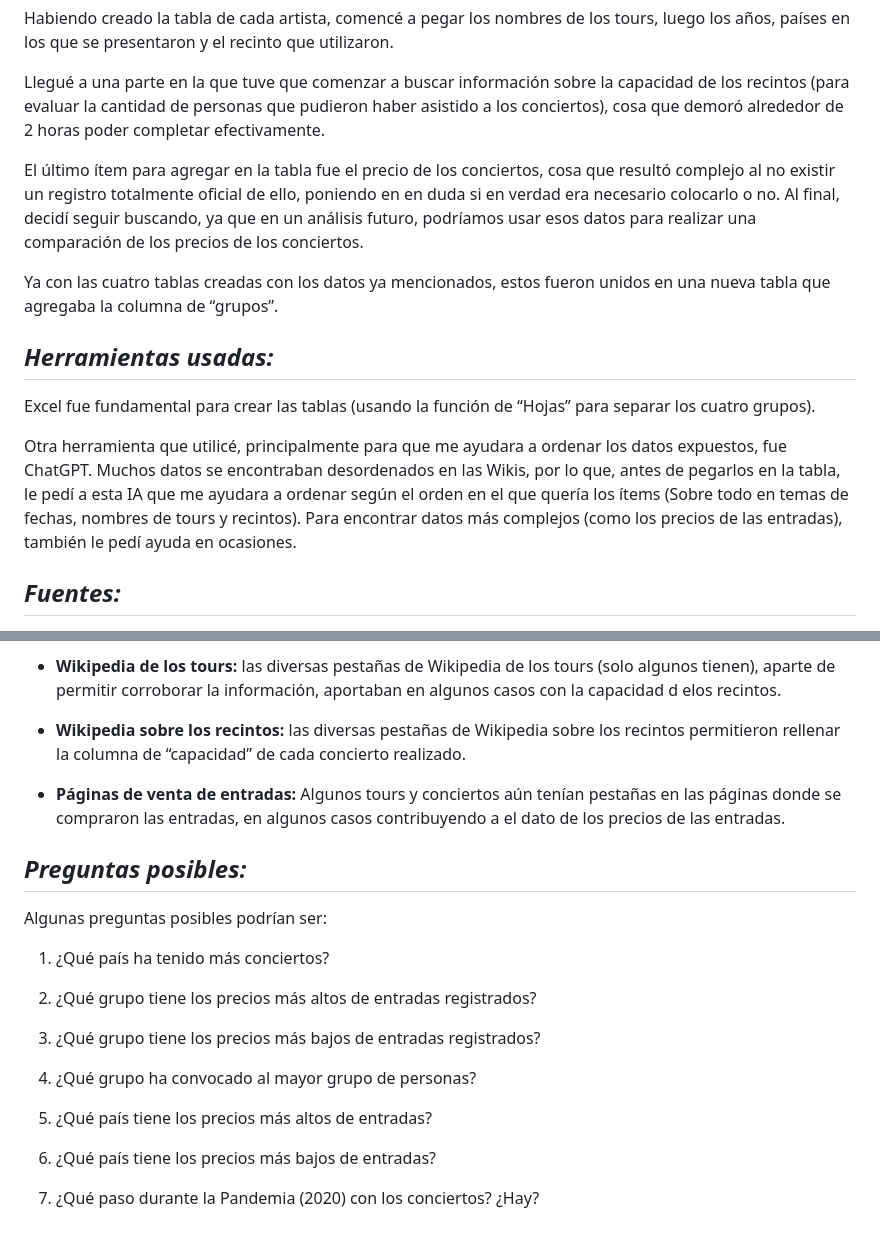
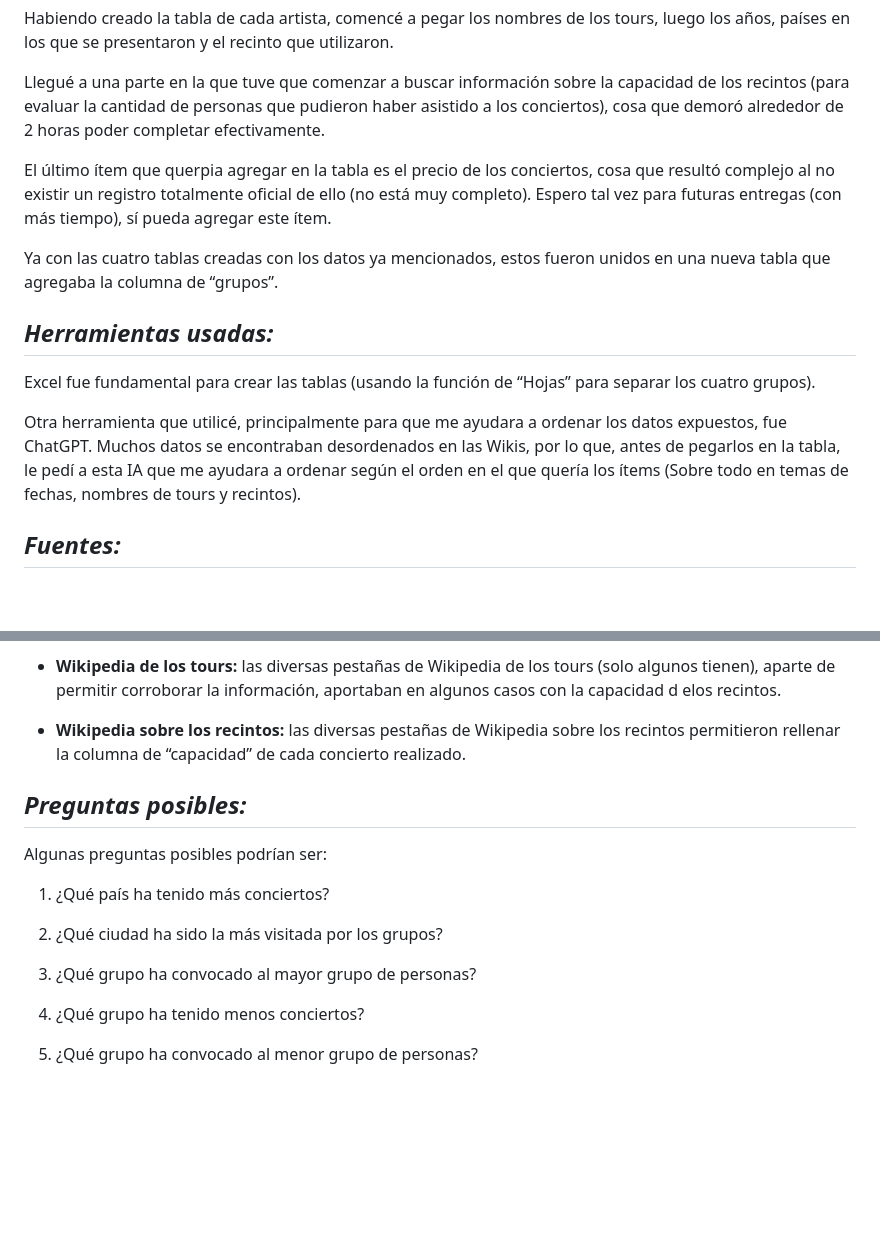
Before and after one commit to Almemm/Repo_proyecto_equipo-kpoper, a Markdown page: entrega_02/Avendaño_Integrante_02_Daniela_database_02/README.md, 2 parts joined by grey strips. Rendered like a GitHub page; blank space fills up the shorter version.

```diff
--- a/entrega_02/Avendaño_Integrante_02_Daniela_database_02/README.md
+++ b/entrega_02/Avendaño_Integrante_02_Daniela_database_02/README.md
@@ -12,7 +12,7 @@ Habiendo creado la tabla de cada artista, comencé a pegar los nombres de los to
 
 Llegué a una parte en la que tuve que comenzar a buscar información sobre la capacidad de los recintos (para evaluar la cantidad de personas que pudieron haber asistido a los conciertos), cosa que demoró alrededor de 2 horas poder completar efectivamente.
 
-El último ítem para agregar en la tabla fue el precio de los conciertos, cosa que resultó complejo al no existir un registro totalmente oficial de ello, poniendo en en duda si en verdad era necesario colocarlo o no. Al final, decidí seguir buscando, ya que en un análisis futuro, podríamos usar esos datos para realizar una comparación de los precios de los conciertos.
+El último ítem que querpia agregar en la tabla  es el precio de los conciertos, cosa que resultó complejo al no existir un registro totalmente oficial de ello (no está muy completo). Espero tal vez para futuras entregas (con más tiempo), sí pueda agregar este ítem.
 
 Ya con las cuatro tablas creadas con los datos ya mencionados, estos fueron unidos en una nueva tabla que agregaba la columna de “grupos”.
 
@@ -20,7 +20,7 @@ Ya con las cuatro tablas creadas con los datos ya mencionados, estos fueron unid
 
 Excel fue fundamental para crear las tablas (usando la función de “Hojas” para separar los cuatro grupos).
 
-Otra herramienta que utilicé, principalmente para que me ayudara a ordenar los datos expuestos, fue ChatGPT. Muchos datos se encontraban desordenados en las Wikis, por lo que, antes de pegarlos en la tabla, le pedí a esta IA que me ayudara a ordenar según el orden en el que quería los ítems (Sobre todo en temas de fechas, nombres de tours y recintos). Para encontrar datos más complejos (como los precios de las entradas), también le pedí ayuda en ocasiones.
+Otra herramienta que utilicé, principalmente para que me ayudara a ordenar los datos expuestos, fue ChatGPT. Muchos datos se encontraban desordenados en las Wikis, por lo que, antes de pegarlos en la tabla, le pedí a esta IA que me ayudara a ordenar según el orden en el que quería los ítems (Sobre todo en temas de fechas, nombres de tours y recintos).
 
 ## *__Fuentes:__*
 
@@ -32,22 +32,16 @@ Otra herramienta que utilicé, principalmente para que me ayudara a ordenar los
 
 - __Wikipedia sobre los recintos:__ las diversas pestañas de Wikipedia sobre los recintos permitieron rellenar la columna de “capacidad” de cada concierto realizado.
 
-- __Páginas de venta de entradas:__ Algunos tours y conciertos aún tenían pestañas en las páginas donde se compraron las entradas, en algunos casos contribuyendo a el dato de los precios de las entradas.
-
 ## *__Preguntas posibles:__*
 
 Algunas preguntas posibles podrían ser:
 
 1. ¿Qué país ha tenido más conciertos?
 
-2. ¿Qué grupo tiene los precios más altos de entradas registrados?
+2. ¿Qué ciudad ha sido la más visitada por los grupos?
 
-3. ¿Qué grupo tiene los precios más bajos de entradas registrados?
+3. ¿Qué grupo ha convocado al mayor grupo de personas?
 
-4. ¿Qué grupo ha convocado al mayor grupo de personas?
+4. ¿Qué grupo ha tenido menos conciertos?
 
-5. ¿Qué país tiene los precios más altos de entradas?
-
-6. ¿Qué país tiene los precios más bajos de entradas?
-
-7. ¿Qué paso durante la Pandemia (2020) con los conciertos? ¿Hay?
+5. ¿Qué grupo ha convocado al menor grupo de personas?
```
